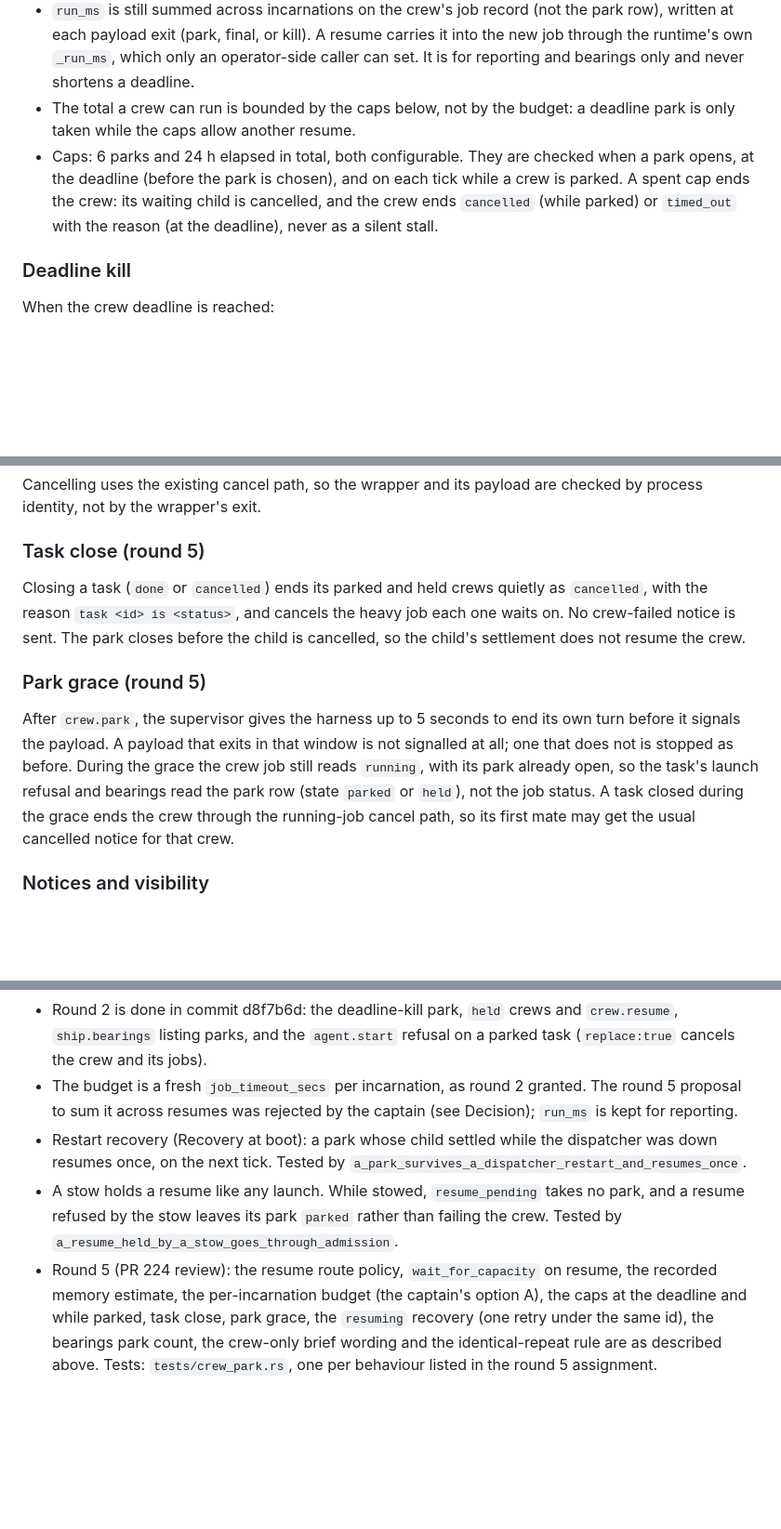
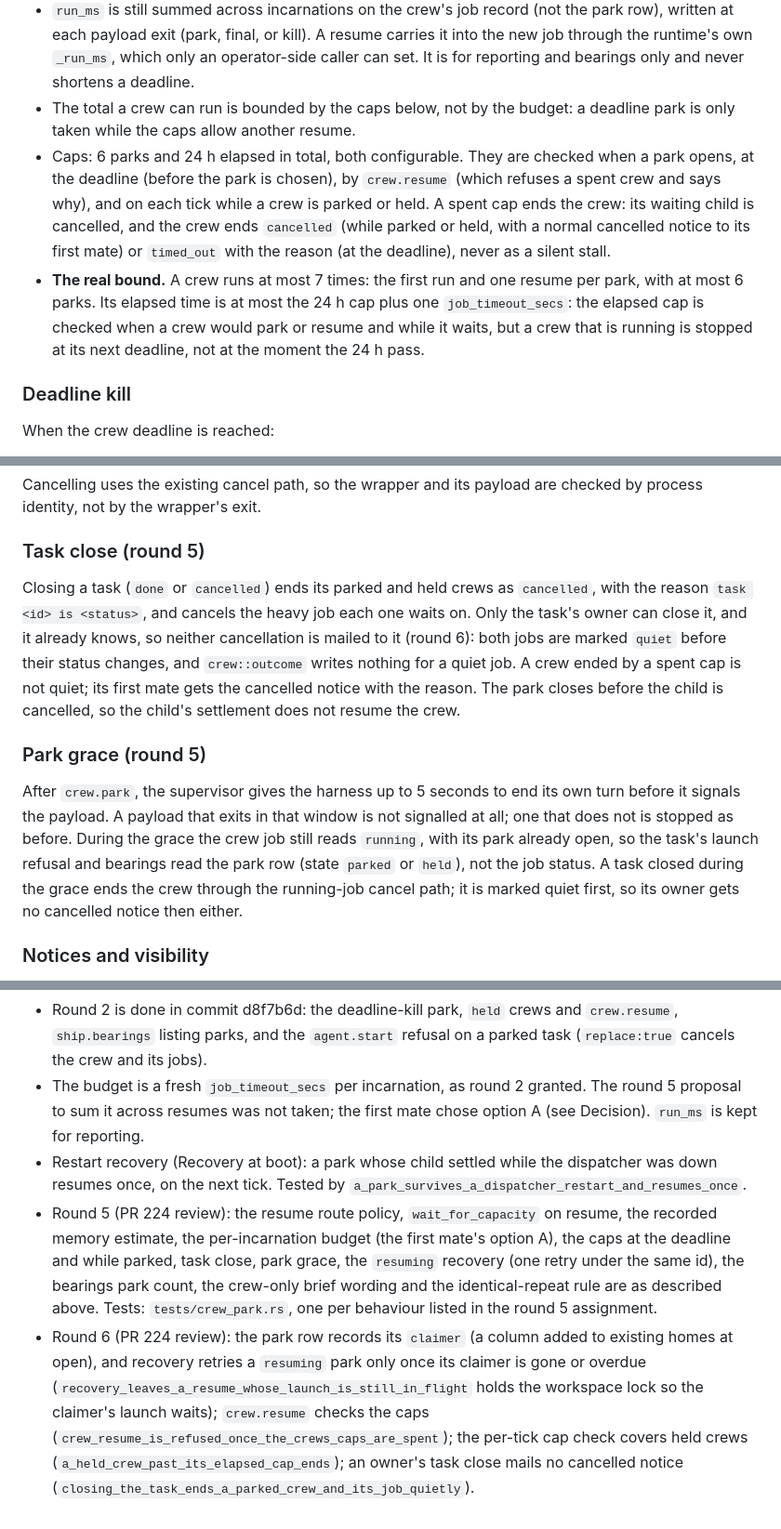
Before and after one commit to kirkins/privateer, a Markdown page: docs/design/crew-park-resume.md, 3 parts joined by grey strips. Shown at 93% size. Drawn GitHub-style; blank space fills up the shorter version.

Commit message:
Design note: crew park round 6
Recovery records and checks the claimer of a resuming park; the caps
apply to crew.resume and held crews; the real bound is at most 7 runs
and the elapsed cap plus one job_timeout_secs; an owner's task close
mails no cancelled notice. The stale round-3 stow sentence and bullet
are removed, and the Decision says the first mate chose option A.

Co-Authored-By: Claude Opus 5.5 <noreply@anthropic.com>

```diff
--- a/docs/design/crew-park-resume.md
+++ b/docs/design/crew-park-resume.md
@@ -57,7 +57,8 @@ Trigger: the final settlement of a child job, at the same place `crew_outcome` i
 - Each incarnation gets a **fresh budget**: its supervisor deadline is `spawn + job_timeout_secs` (the charter's value), counted from the payload spawn. Queued time (`wait_in_queue`) and parked time are not charged, so a crew's own waits are not in its deadline. A budget overrun still times out as today.
 - `run_ms` is still summed across incarnations on the crew's job record (not the park row), written at each payload exit (park, final, or kill). A resume carries it into the new job through the runtime's own `_run_ms`, which only an operator-side caller can set. It is for reporting and bearings only and never shortens a deadline.
 - The total a crew can run is bounded by the caps below, not by the budget: a deadline park is only taken while the caps allow another resume.
-- Caps: 6 parks and 24 h elapsed in total, both configurable. They are checked when a park opens, at the deadline (before the park is chosen), and on each tick while a crew is parked. A spent cap ends the crew: its waiting child is cancelled, and the crew ends `cancelled` (while parked) or `timed_out` with the reason (at the deadline), never as a silent stall.
+- Caps: 6 parks and 24 h elapsed in total, both configurable. They are checked when a park opens, at the deadline (before the park is chosen), by `crew.resume` (which refuses a spent crew and says why), and on each tick while a crew is parked or held. A spent cap ends the crew: its waiting child is cancelled, and the crew ends `cancelled` (while parked or held, with a normal cancelled notice to its first mate) or `timed_out` with the reason (at the deadline), never as a silent stall.
+- **The real bound.** A crew runs at most 7 times: the first run and one resume per park, with at most 6 parks. Its elapsed time is at most the 24 h cap plus one `job_timeout_secs`: the elapsed cap is checked when a crew would park or resume and while it waits, but a crew that is running is stopped at its next deadline, not at the moment the 24 h pass.
 
 ### Deadline kill
 
@@ -78,11 +79,11 @@ Cancelling uses the existing cancel path, so the wrapper and its payload are che
 
 ### Task close (round 5)
 
-Closing a task (`done` or `cancelled`) ends its parked and held crews quietly as `cancelled`, with the reason `task <id> is <status>`, and cancels the heavy job each one waits on. No crew-failed notice is sent. The park closes before the child is cancelled, so the child's settlement does not resume the crew.
+Closing a task (`done` or `cancelled`) ends its parked and held crews as `cancelled`, with the reason `task <id> is <status>`, and cancels the heavy job each one waits on. Only the task's owner can close it, and it already knows, so neither cancellation is mailed to it (round 6): both jobs are marked `quiet` before their status changes, and `crew::outcome` writes nothing for a quiet job. A crew ended by a spent cap is not quiet; its first mate gets the cancelled notice with the reason. The park closes before the child is cancelled, so the child's settlement does not resume the crew.
 
 ### Park grace (round 5)
 
-After `crew.park`, the supervisor gives the harness up to 5 seconds to end its own turn before it signals the payload. A payload that exits in that window is not signalled at all; one that does not is stopped as before. During the grace the crew job still reads `running`, with its park already open, so the task's launch refusal and bearings read the park row (state `parked` or `held`), not the job status. A task closed during the grace ends the crew through the running-job cancel path, so its first mate may get the usual cancelled notice for that crew.
+After `crew.park`, the supervisor gives the harness up to 5 seconds to end its own turn before it signals the payload. A payload that exits in that window is not signalled at all; one that does not is stopped as before. During the grace the crew job still reads `running`, with its park already open, so the task's launch refusal and bearings read the park row (state `parked` or `held`), not the job status. A task closed during the grace ends the crew through the running-job cancel path; it is marked quiet first, so its owner gets no cancelled notice then either.
 
 ### Notices and visibility
 
@@ -152,7 +153,7 @@ Decisions made while implementing round 1, where the text above was not exact:
 - The job.start reply to a crew carries a `park` hint, since that is where the crew learns to park rather than poll; the crew brief only names `crew.park`, to stay within its size budget.
 - Hosted crews are refused `crew.park` for now.
 - Round 2 is done in commit d8f7b6d: the deadline-kill park, `held` crews and `crew.resume`, `ship.bearings` listing parks, and the `agent.start` refusal on a parked task (`replace:true` cancels the crew and its jobs).
-- The budget is a fresh `job_timeout_secs` per incarnation, as round 2 granted. The round 5 proposal to sum it across resumes was rejected by the captain (see Decision); `run_ms` is kept for reporting.
+- The budget is a fresh `job_timeout_secs` per incarnation, as round 2 granted. The round 5 proposal to sum it across resumes was not taken; the first mate chose option A (see Decision). `run_ms` is kept for reporting.
 - Restart recovery (Recovery at boot): a park whose child settled while the dispatcher was down resumes once, on the next tick. Tested by `a_park_survives_a_dispatcher_restart_and_resumes_once`.
-- A stow holds a resume like any launch. While stowed, `resume_pending` takes no park, and a resume refused by the stow leaves its park `parked` rather than failing the crew. Tested by `a_resume_held_by_a_stow_goes_through_admission`.
-- Round 5 (PR 224 review): the resume route policy, `wait_for_capacity` on resume, the recorded memory estimate, the per-incarnation budget (the captain's option A), the caps at the deadline and while parked, task close, park grace, the `resuming` recovery (one retry under the same id), the bearings park count, the crew-only brief wording and the identical-repeat rule are as described above. Tests: `tests/crew_park.rs`, one per behaviour listed in the round 5 assignment.
+- Round 5 (PR 224 review): the resume route policy, `wait_for_capacity` on resume, the recorded memory estimate, the per-incarnation budget (the first mate's option A), the caps at the deadline and while parked, task close, park grace, the `resuming` recovery (one retry under the same id), the bearings park count, the crew-only brief wording and the identical-repeat rule are as described above. Tests: `tests/crew_park.rs`, one per behaviour listed in the round 5 assignment.
+- Round 6 (PR 224 review): the park row records its `claimer` (a column added to existing homes at open), and recovery retries a `resuming` park only once its claimer is gone or overdue (`recovery_leaves_a_resume_whose_launch_is_still_in_flight` holds the workspace lock so the claimer's launch waits); `crew.resume` checks the caps (`crew_resume_is_refused_once_the_crews_caps_are_spent`); the per-tick cap check covers held crews (`a_held_crew_past_its_elapsed_cap_ends`); an owner's task close mails no cancelled notice (`closing_the_task_ends_a_parked_crew_and_its_job_quietly`).
```
Also changed, not shown: other parts of docs/design/crew-park-resume.md (+3 -3 lines).
